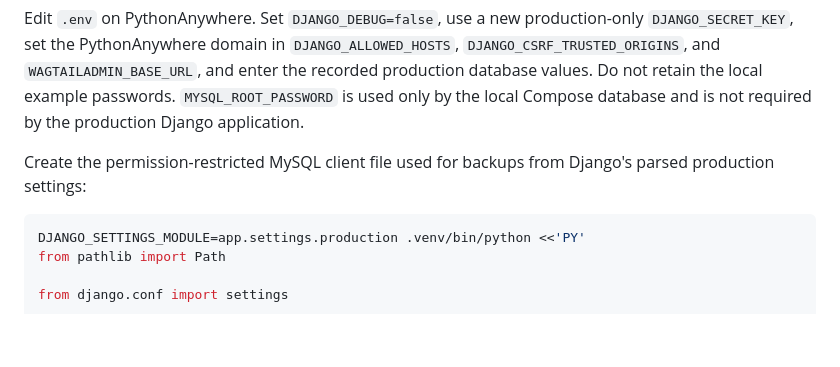
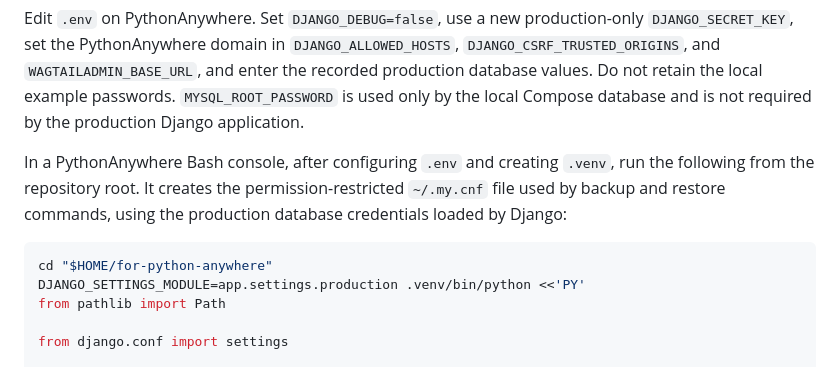
Before and after one commit to nickmoreton/for-python-anywhere, a Markdown page: docs/pythonanywhere.md, the part around the change. Rendered like a GitHub page; blank space fills up the shorter version.

Commit message:
Clarify PythonAnywhere backup setup command

````diff
--- a/docs/pythonanywhere.md
+++ b/docs/pythonanywhere.md
@@ -74,9 +74,10 @@ chmod 600 .env
 
 Edit `.env` on PythonAnywhere. Set `DJANGO_DEBUG=false`, use a new production-only `DJANGO_SECRET_KEY`, set the PythonAnywhere domain in `DJANGO_ALLOWED_HOSTS`, `DJANGO_CSRF_TRUSTED_ORIGINS`, and `WAGTAILADMIN_BASE_URL`, and enter the recorded production database values. Do not retain the local example passwords. `MYSQL_ROOT_PASSWORD` is used only by the local Compose database and is not required by the production Django application.
 
-Create the permission-restricted MySQL client file used for backups from Django's parsed production settings:
+In a PythonAnywhere Bash console, after configuring `.env` and creating `.venv`, run the following from the repository root. It creates the permission-restricted `~/.my.cnf` file used by backup and restore commands, using the production database credentials loaded by Django:
 
 ```bash
+cd "$HOME/for-python-anywhere"
 DJANGO_SETTINGS_MODULE=app.settings.production .venv/bin/python <<'PY'
 from pathlib import Path
 
````
